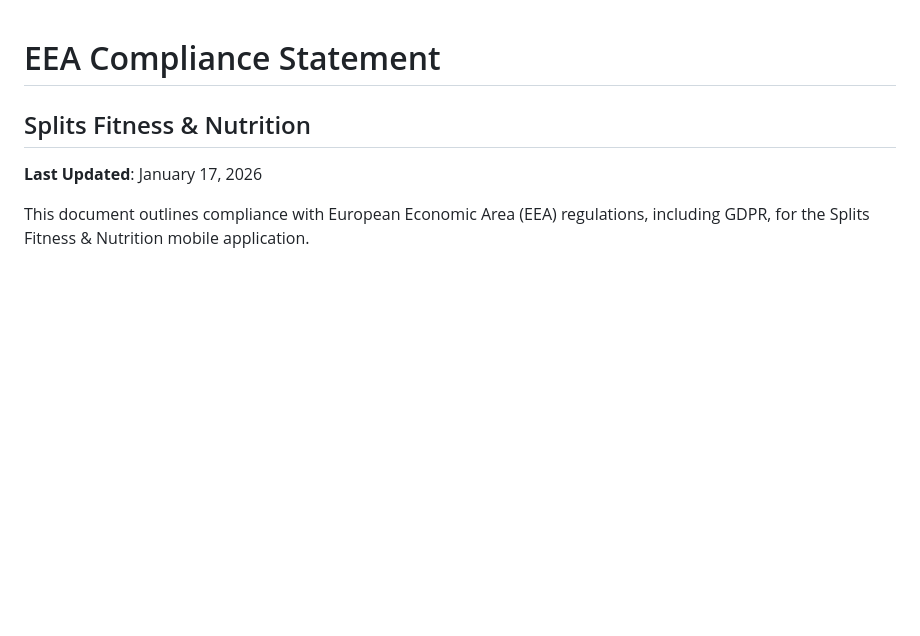
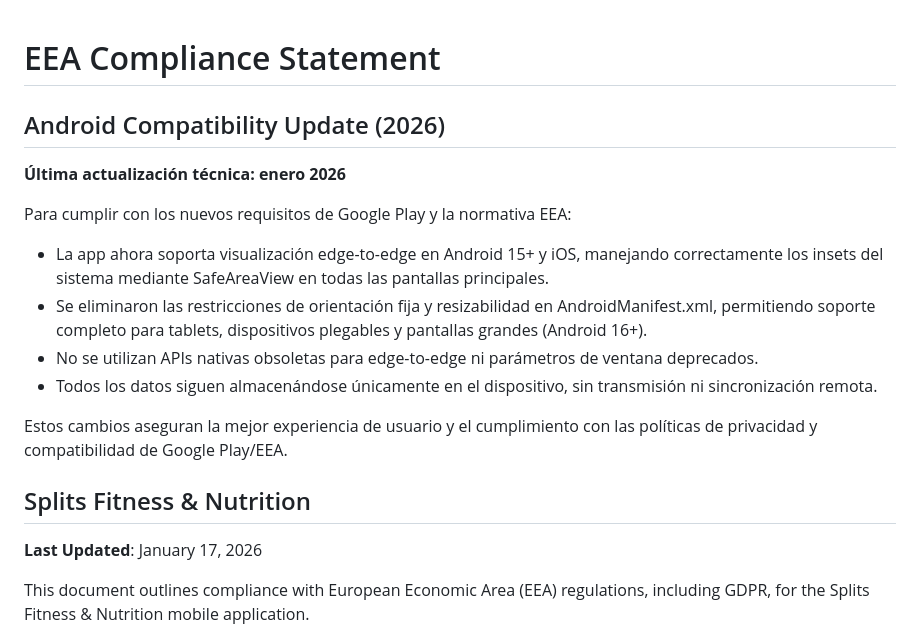
Before and after one commit to josegilleite-cyber/Splits-Fitness-Nutrition, a Markdown page: docs/eea-compliance.md, the part around the change. Rendered like a GitHub page; blank space fills up the shorter version.

Commit message:
docs: actualización EEA compliance para edge-to-edge y compatibilidad Android 15/16

```diff
--- a/docs/eea-compliance.md
+++ b/docs/eea-compliance.md
@@ -1,4 +1,17 @@
 # EEA Compliance Statement
+
+## Android Compatibility Update (2026)
+
+**Última actualización técnica: enero 2026**
+
+Para cumplir con los nuevos requisitos de Google Play y la normativa EEA:
+
+- La app ahora soporta visualización edge-to-edge en Android 15+ y iOS, manejando correctamente los insets del sistema mediante SafeAreaView en todas las pantallas principales.
+- Se eliminaron las restricciones de orientación fija y resizabilidad en AndroidManifest.xml, permitiendo soporte completo para tablets, dispositivos plegables y pantallas grandes (Android 16+).
+- No se utilizan APIs nativas obsoletas para edge-to-edge ni parámetros de ventana deprecados.
+- Todos los datos siguen almacenándose únicamente en el dispositivo, sin transmisión ni sincronización remota.
+
+Estos cambios aseguran la mejor experiencia de usuario y el cumplimiento con las políticas de privacidad y compatibilidad de Google Play/EEA.
 ## Splits Fitness & Nutrition
 
 **Last Updated**: January 17, 2026
```
